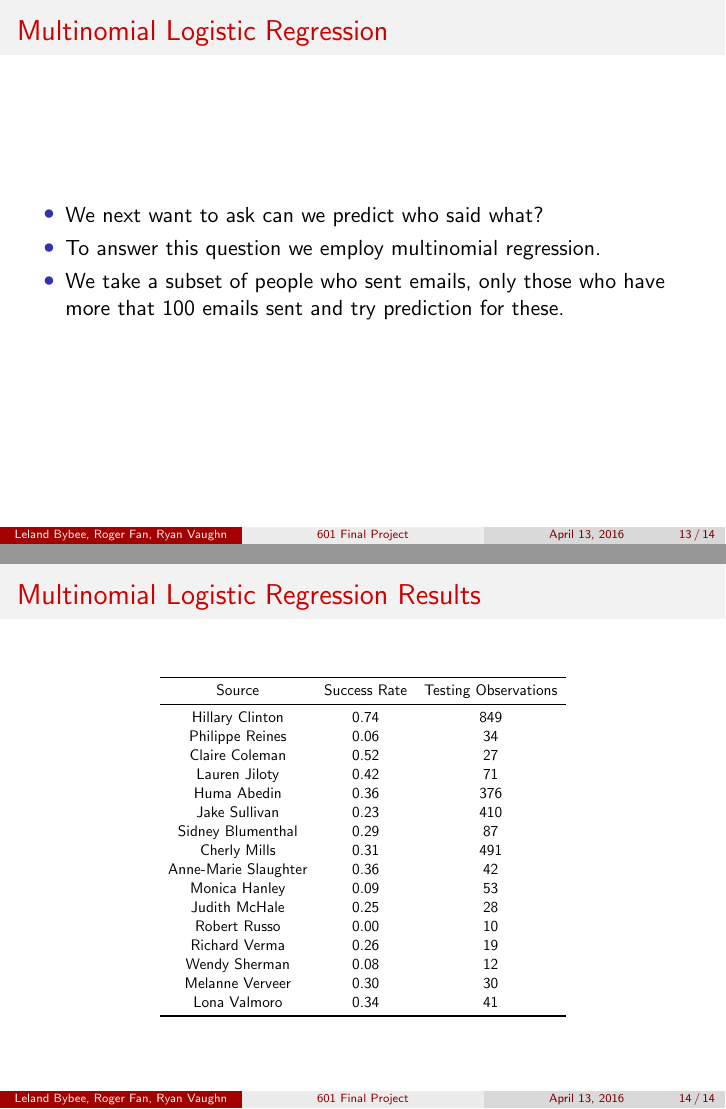
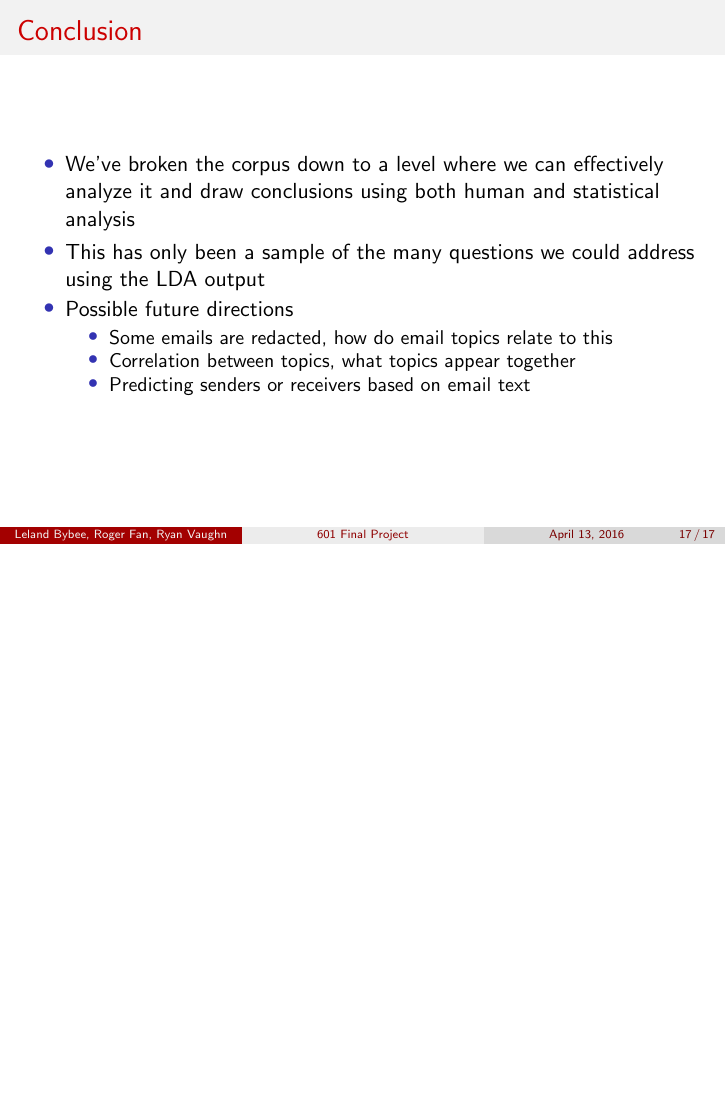
Before and after one commit to lbybee/601_Final_Project, LaTeX slides (presentation/presentation.tex): pages 13 and 14 of 14 before the commit and page 17 of 17 after it, the two joined at a grey line, the shorter picture padded with empty space. Compiled offline with pdfLaTeX.

Commit message:
Updating presentation.

```diff
--- a/presentation/presentation.tex
+++ b/presentation/presentation.tex
@@ -305,44 +371,58 @@ Hillary Clinton & HA & SB & Richard Verma & JS & HC \\
 \end{frame}
 
 
-\begin{frame}{Multinomial Logistic Regression}
-\begin{itemize}
-\item We next want to ask can we predict who said what?
-\item To answer this question we employ multinomial regression.
-\item We take a subset of people who sent emails, only those who have more that 100 emails sent and try prediction for these.
-\end{itemize}
-\end{frame}
+% \begin{frame}{Multinomial Logistic Regression}
+% \begin{itemize}
+% \item We next want to ask can we predict who said what?
+% \item To answer this question we employ multinomial regression.
+% \item We take a subset of people who sent emails, only those who have more that 100 emails sent and try prediction for these.
+% \end{itemize}
+% \end{frame}
 
 
-\begin{frame}{Multinomial Logistic Regression Results}
-\begin{table}[h]
-\centering
-\label{multinomial_results}
-\scalebox{0.7}{
-\begin{tabular}{ccc}
-\toprule
-Source & Success Rate & Testing Observations \\
-\midrule
-Hillary Clinton & 0.74 & 849 \\
-Philippe Reines & 0.06 & 34 \\
-Claire Coleman & 0.52 & 27 \\
-Lauren Jiloty & 0.42 & 71 \\
-Huma Abedin & 0.36 & 376 \\
-Jake Sullivan & 0.23 & 410 \\
-Sidney Blumenthal & 0.29 & 87 \\
-Cherly Mills & 0.31 & 491 \\
-Anne-Marie Slaughter & 0.36 & 42 \\
-Monica Hanley & 0.09 & 53 \\
-Judith McHale & 0.25 & 28 \\
-Robert Russo & 0.00 & 10 \\
-Richard Verma & 0.26 & 19 \\
-Wendy Sherman & 0.08 & 12 \\
-Melanne Verveer & 0.30 & 30 \\
-Lona Valmoro & 0.34 & 41 \\
-\bottomrule
-\end{tabular}
-}
-\end{table}
+% \begin{frame}{Multinomial Logistic Regression Results}
+% \begin{table}[h]
+% \centering
+% \label{multinomial_results}
+% \scalebox{0.7}{
+% \begin{tabular}{ccc}
+% \toprule
+% Source & Success Rate & Testing Observations \\
+% \midrule
+% Hillary Clinton & 0.74 & 849 \\
+% Philippe Reines & 0.06 & 34 \\
+% Claire Coleman & 0.52 & 27 \\
+% Lauren Jiloty & 0.42 & 71 \\
+% Huma Abedin & 0.36 & 376 \\
+% Jake Sullivan & 0.23 & 410 \\
+% Sidney Blumenthal & 0.29 & 87 \\
+% Cherly Mills & 0.31 & 491 \\
+% Anne-Marie Slaughter & 0.36 & 42 \\
+% Monica Hanley & 0.09 & 53 \\
+% Judith McHale & 0.25 & 28 \\
+% Robert Russo & 0.00 & 10 \\
+% Richard Verma & 0.26 & 19 \\
+% Wendy Sherman & 0.08 & 12 \\
+% Melanne Verveer & 0.30 & 30 \\
+% Lona Valmoro & 0.34 & 41 \\
+% \bottomrule
+% \end{tabular}
+% }
+% \end{table}
+% \end{frame}
+
+
+\begin{frame}{Conclusion}
+\begin{itemize}
+\item We've broken the corpus down to a level where we can effectively analyze it and draw conclusions using both human and statistical analysis
+\item This has only been a sample of the many questions we could address using the LDA output
+\item Possible future directions
+  \begin{itemize}
+  \item Some emails are redacted, how do email topics relate to this
+  \item Correlation between topics, what topics appear together
+  \item Predicting senders or receivers based on email text
+  \end{itemize}
+\end{itemize}
 \end{frame}
 
 
```
Also changed, not shown: images/topic_desc.png (added), images/topic_freq.png (added), images/topic_words.pdf (added), presentation/presentation.tex (66 more changed lines).
